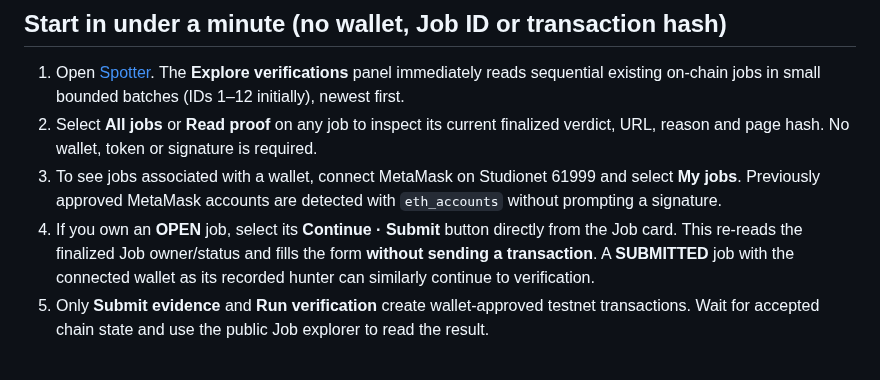
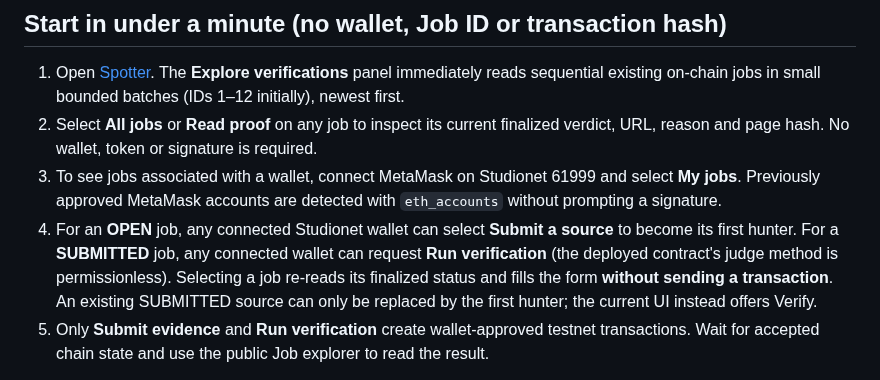
Before and after one commit to bearbaba/spotter, a Markdown page: README.md, the part around the change. Drawn GitHub-style.

Commit message:
docs: align exact permissionless contract semantics with public job browsing

```diff
--- a/README.md
+++ b/README.md
@@ -9,7 +9,7 @@ Spotter lets a poster define a question and a decision rubric. A hunter submits
 1. Open [Spotter](https://bearbaba.github.io/spotter/). The **Explore verifications** panel immediately reads sequential existing on-chain jobs in small bounded batches (IDs 1–12 initially), newest first.
 2. Select **All jobs** or **Read proof** on any job to inspect its current finalized verdict, URL, reason and page hash. No wallet, token or signature is required.
 3. To see jobs associated with a wallet, connect MetaMask on Studionet 61999 and select **My jobs**. Previously approved MetaMask accounts are detected with `eth_accounts` without prompting a signature.
-4. If you own an **OPEN** job, select its **Continue · Submit** button directly from the Job card. This re-reads the finalized Job owner/status and fills the form **without sending a transaction**. A **SUBMITTED** job with the connected wallet as its recorded hunter can similarly continue to verification.
+4. For an **OPEN** job, any connected Studionet wallet can select **Submit a source** to become its first hunter. For a **SUBMITTED** job, any connected wallet can request **Run verification** (the deployed contract's judge method is permissionless). Selecting a job re-reads its finalized status and fills the form **without sending a transaction**. An existing SUBMITTED source can only be replaced by the first hunter; the current UI instead offers Verify.
 5. Only **Submit evidence** and **Run verification** create wallet-approved testnet transactions. Wait for accepted chain state and use the public Job explorer to read the result.
 
 The existing deployed contract does not implement a native job index; the static frontend safely scans sequential contract IDs in throttled pages, with **Load more jobs** for further history (up to 480 per browser visit). If an RPC call fails it shows an error, never fabricates an empty result. No off-chain indexer, backend, external API key or contract upgrade is required.
```
